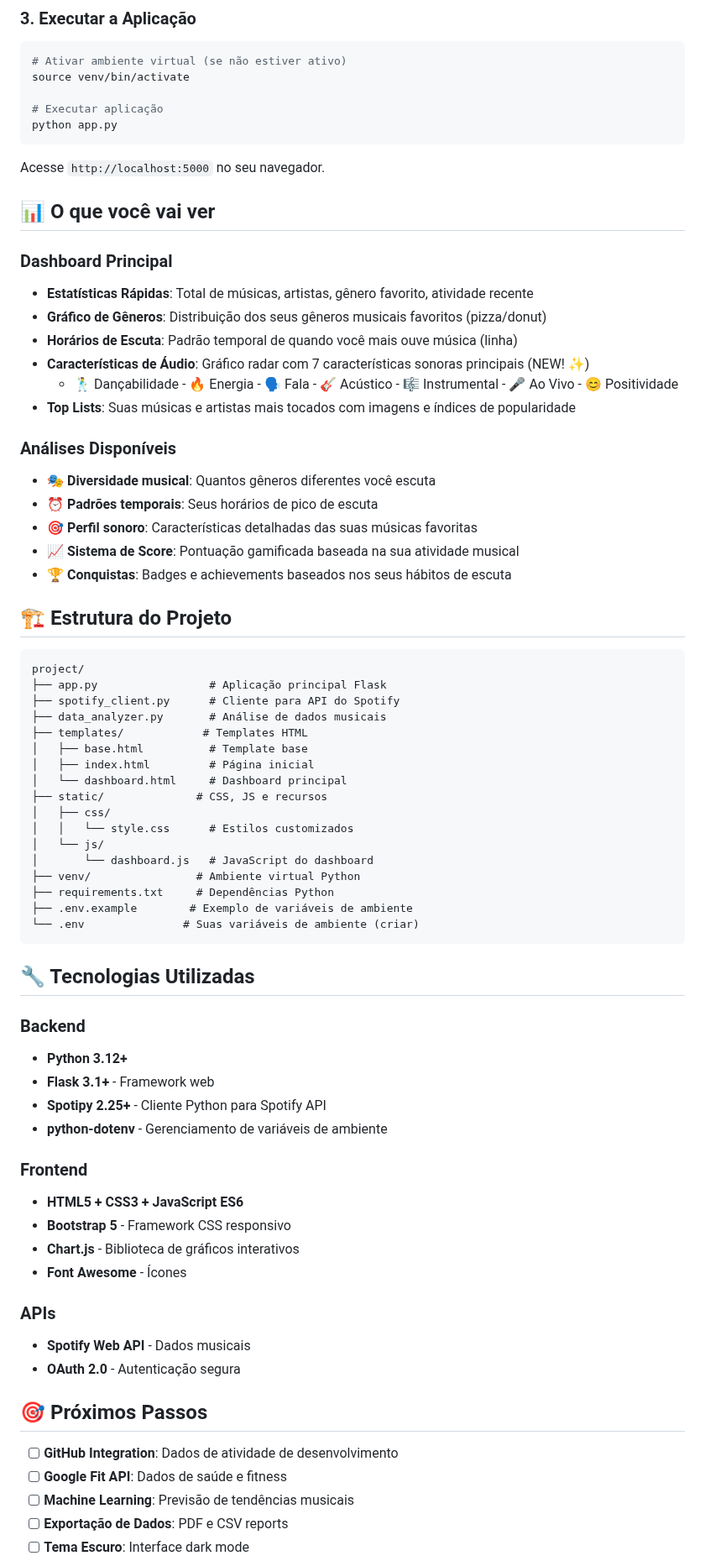
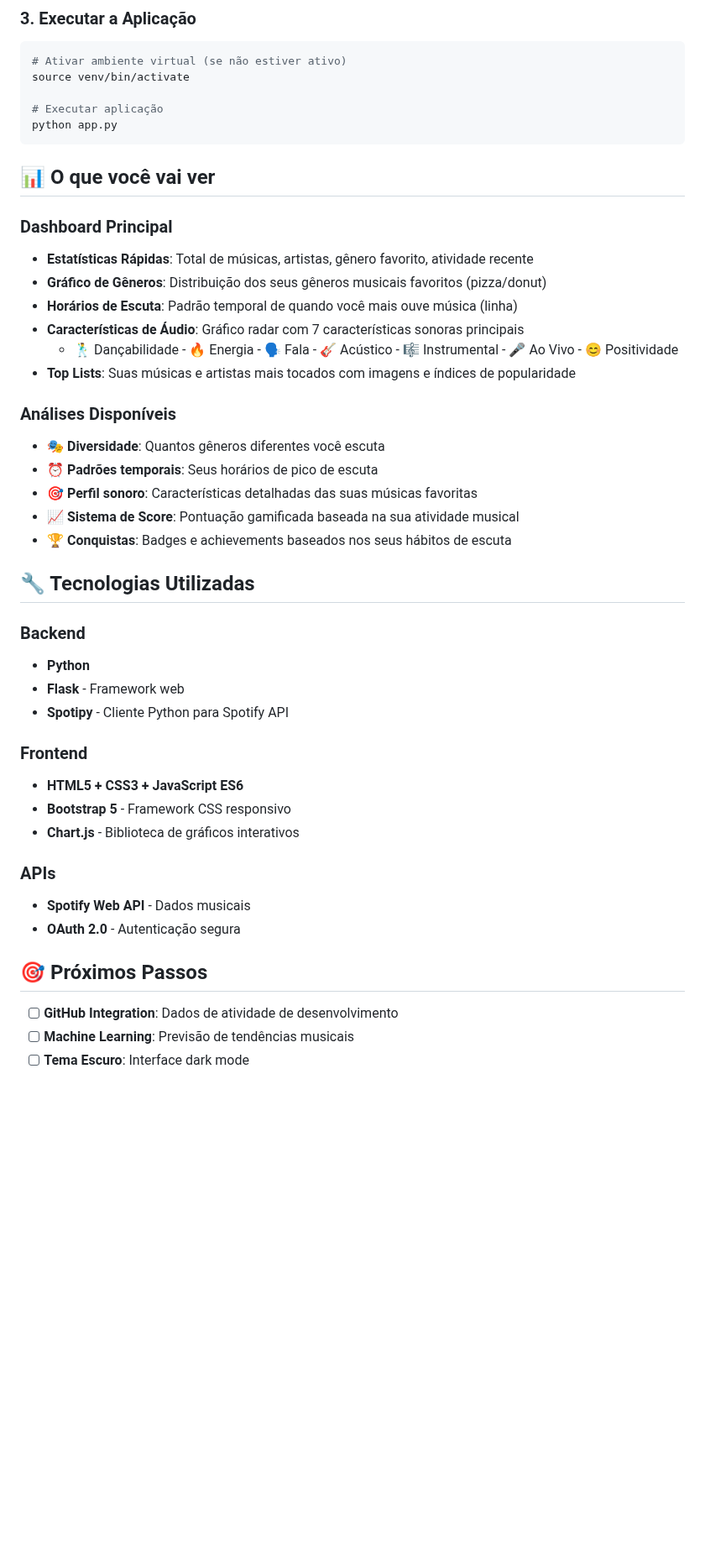
Before and after one commit to Vitorbogo/data-visualizer, a Markdown page: README.md, the part around one of its changes. Shown at 84% size. Drawn GitHub-style; blank space fills up the shorter version.

Commit message:
Atualizando o README.md

````diff
--- a/README.md
+++ b/README.md
@@ -63,69 +60,46 @@ source venv/bin/activate
 python app.py
 ```
 
-Acesse `http://localhost:5000` no seu navegador.
-
 ## 📊 O que você vai ver
 
 ### Dashboard Principal
+
 - **Estatísticas Rápidas**: Total de músicas, artistas, gênero favorito, atividade recente
 - **Gráfico de Gêneros**: Distribuição dos seus gêneros musicais favoritos (pizza/donut)
 - **Horários de Escuta**: Padrão temporal de quando você mais ouve música (linha)
-- **Características de Áudio**: Gráfico radar com 7 características sonoras principais (NEW! ✨)
+- **Características de Áudio**: Gráfico radar com 7 características sonoras principais
   - 🕺 Dançabilidade - 🔥 Energia - 🗣️ Fala - 🎸 Acústico - 🎼 Instrumental - 🎤 Ao Vivo - 😊 Positividade
 - **Top Lists**: Suas músicas e artistas mais tocados com imagens e índices de popularidade
 
 ### Análises Disponíveis
-- 🎭 **Diversidade musical**: Quantos gêneros diferentes você escuta
+
+- 🎭 **Diversidade**: Quantos gêneros diferentes você escuta
 - ⏰ **Padrões temporais**: Seus horários de pico de escuta
 - 🎯 **Perfil sonoro**: Características detalhadas das suas músicas favoritas
 - 📈 **Sistema de Score**: Pontuação gamificada baseada na sua atividade musical
 - 🏆 **Conquistas**: Badges e achievements baseados nos seus hábitos de escuta
 
-## 🏗️ Estrutura do Projeto
-
-```
-project/
-├── app.py                 # Aplicação principal Flask
-├── spotify_client.py      # Cliente para API do Spotify
-├── data_analyzer.py       # Análise de dados musicais
-├── templates/            # Templates HTML
-│   ├── base.html          # Template base
-│   ├── index.html         # Página inicial
-│   └── dashboard.html     # Dashboard principal
-├── static/              # CSS, JS e recursos
-│   ├── css/
-│   │   └── style.css      # Estilos customizados
-│   └── js/
-│       └── dashboard.js   # JavaScript do dashboard
-├── venv/                # Ambiente virtual Python
-├── requirements.txt     # Dependências Python
-├── .env.example        # Exemplo de variáveis de ambiente
-└── .env               # Suas variáveis de ambiente (criar)
-```
-
 ## 🔧 Tecnologias Utilizadas
 
 ### Backend
-- **Python 3.12+**
-- **Flask 3.1+** - Framework web
-- **Spotipy 2.25+** - Cliente Python para Spotify API
-- **python-dotenv** - Gerenciamento de variáveis de ambiente
+
+- **Python**
+- **Flask** - Framework web
+- **Spotipy** - Cliente Python para Spotify API
 
 ### Frontend
+
 - **HTML5 + CSS3 + JavaScript ES6**
 - **Bootstrap 5** - Framework CSS responsivo
 - **Chart.js** - Biblioteca de gráficos interativos
-- **Font Awesome** - Ícones
 
 ### APIs
+
 - **Spotify Web API** - Dados musicais
 - **OAuth 2.0** - Autenticação segura
 
 ## 🎯 Próximos Passos
 
 - [ ] **GitHub Integration**: Dados de atividade de desenvolvimento
-- [ ] **Google Fit API**: Dados de saúde e fitness
 - [ ] **Machine Learning**: Previsão de tendências musicais
-- [ ] **Exportação de Dados**: PDF e CSV reports
 - [ ] **Tema Escuro**: Interface dark mode
````
Also changed, not shown: other parts of README.md (+4 -16 lines).
